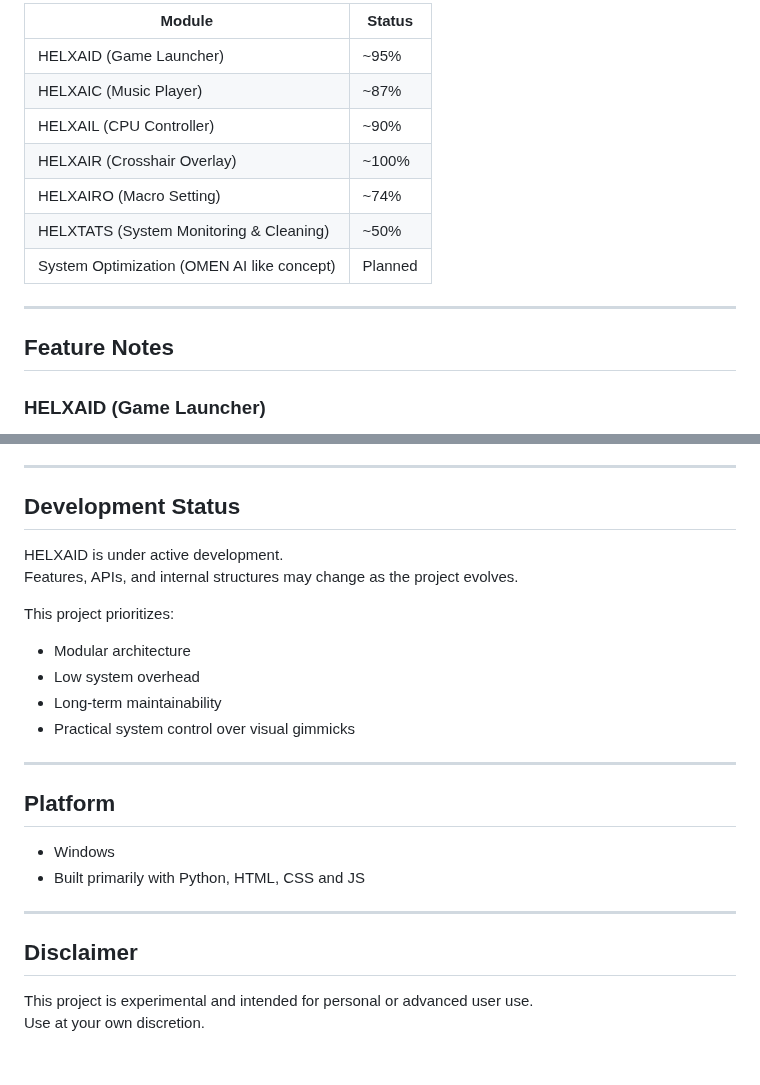
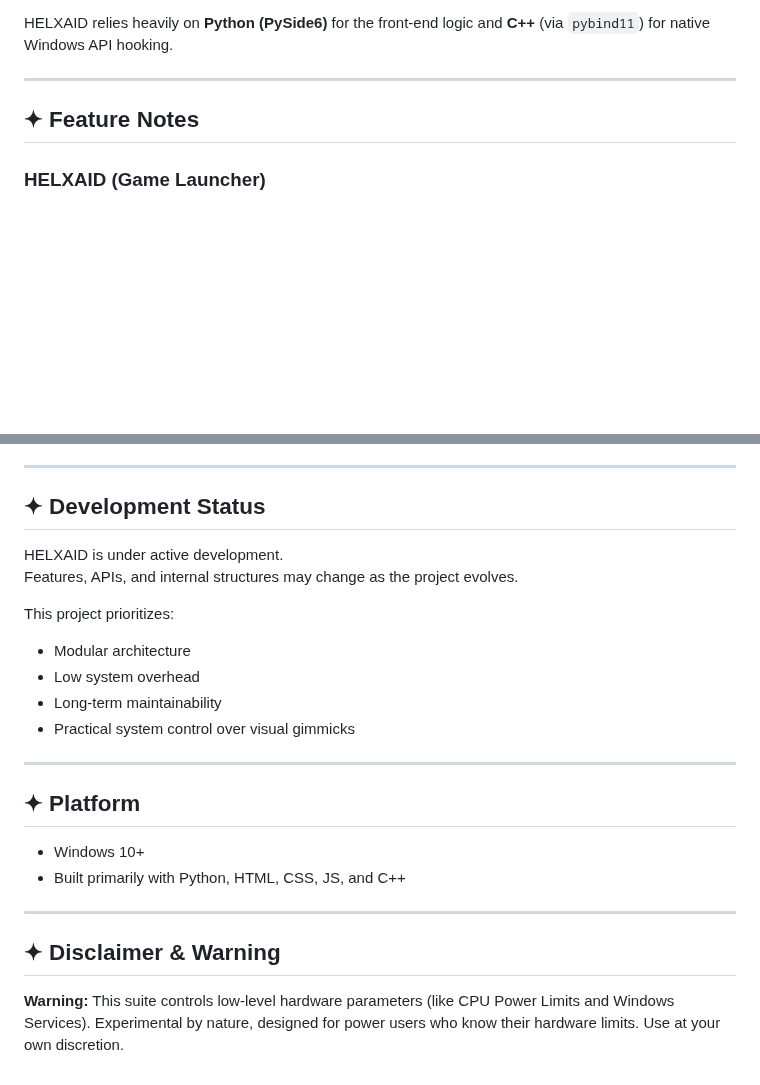
Before and after one commit to TDD131/HELXAID, a Markdown page: README.md, 2 parts joined by grey strips. Rendered like a GitHub page; blank space fills up the shorter version.

Commit message:
docs: update README with unique modular GUI layout and screenshots

```diff
--- a/README.md
+++ b/README.md
@@ -51,17 +100,9 @@ HELXAID currently consists of the following main components, each operating as a
 
-| Module | Status |
-|------|------|
-| HELXAID (Game Launcher) | ~95% |
-| HELXAIC (Music Player) | ~87% |
-| HELXAIL (CPU Controller) | ~90% |
-| HELXAIR (Crosshair Overlay) | ~100% | (New Feature Maybe?)
-| HELXAIRO (Macro Setting) | ~74% |
-| HELXTATS (System Monitoring & Cleaning) | ~50% | (Driver Cleaner didnt applied yet)
-| System Optimization (OMEN AI like concept) | Planned |
+HELXAID relies heavily on **Python (PySide6)** for the front-end logic and **C++** (via `pybind11`) for native Windows API hooking.
 
 ---
 
-## Feature Notes
+## ✦ Feature Notes
 
 ### HELXAID (Game Launcher)
 - Scan and manage Steam & Google Play Games libraries automatically
@@ -115,7 +156,7 @@ HELXAID currently consists of the following main components, each operating as a
 
 ---
 
-## Development Status
+## ✦ Development Status
 
 HELXAID is under active development.
 Features, APIs, and internal structures may change as the project evolves.
@@ -128,14 +169,13 @@ This project prioritizes:
 
 ---
 
-## Platform
+## ✦ Platform
 
-- Windows
-- Built primarily with Python, HTML, CSS and JS
+- Windows 10+
+- Built primarily with Python, HTML, CSS, JS, and C++
 
 ---
 
-## Disclaimer
+## ✦ Disclaimer & Warning
 
-This project is experimental and intended for personal or advanced user use.
-Use at your own discretion.
+**Warning:** This suite controls low-level hardware parameters (like CPU Power Limits and Windows Services). Experimental by nature, designed for power users who know their hardware limits. Use at your own discretion.
```
Also changed, not shown: other parts of README.md (+77 -28 lines).
